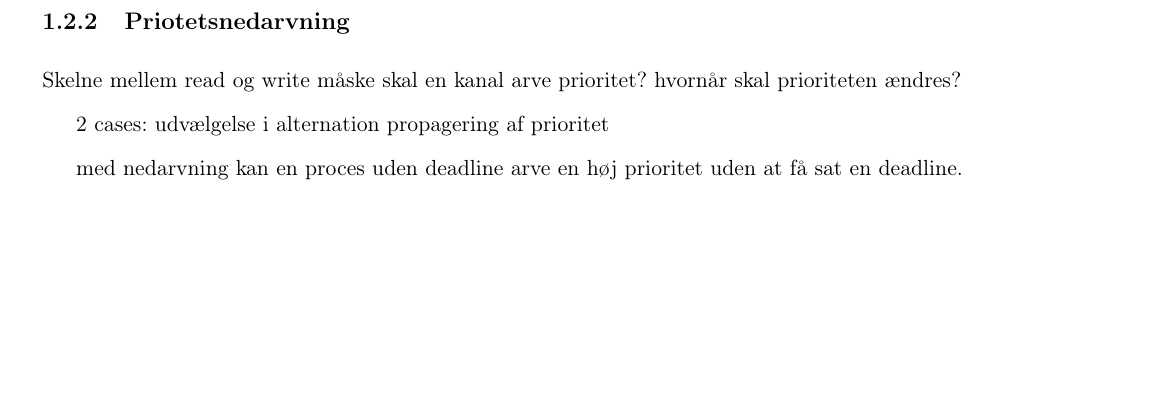
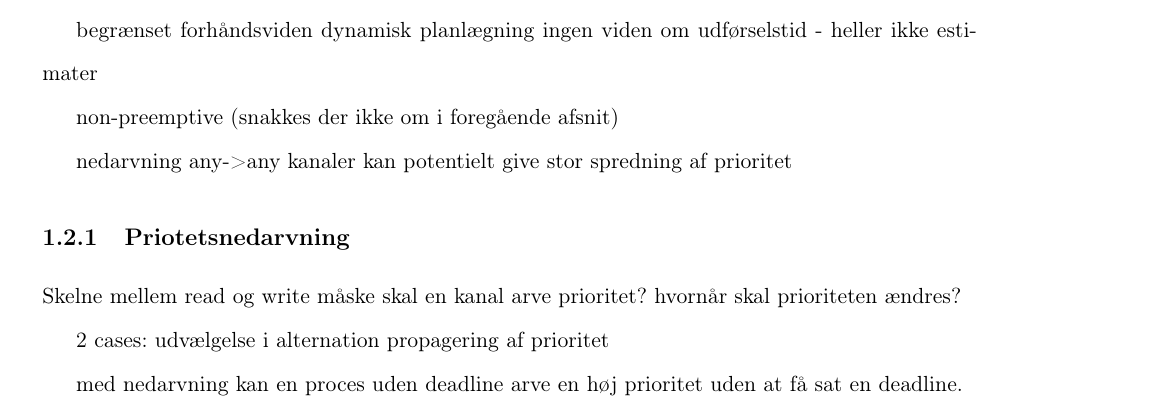
Before and after one commit to shamran/TimedPyCSP, a LaTeX book (report/skelet.tex, which reads report/deadline/deadline.tex): part of page 9 of 10 before the commit and part of page 8 of 10 after it, cut at the place of the change, the shorter picture padded with empty space. Compiled offline with pdfLaTeX.

Commit message:
lidt mere om rtp i pycsp

```diff
--- a/report/deadline/deadline.tex
+++ b/report/deadline/deadline.tex
@@ -99,8 +99,27 @@ En ofte benyttet metode til at undgå priotetsinvertering er priotetsnedarvning.
 \section{Realtime planlægning i \pycsp}
 Da vi ønsker at introducere RTP i \pycsp er der er række forhold som vi skal tage højde for. Vi vil i dette afsnit tage udgangspunkt i de ovenstående opstillede muligheder og sammenholde dem med \pycsp.
 
-begrænset forhåndsviden -> dynamisk
+begrænset forhåndsviden
+  dynamisk planlægning
+  ingen viden om udførselstid - heller ikke estimater
 
+non-preemptive (snakkes der ikke om i foregående afsnit)
+
+nedarvning
+  any->any kanaler kan potentielt give stor spredning af prioritet
+
+\subsection{Priotetsnedarvning}
+Skelne mellem read og write
+måske skal en kanal arve prioritet?
+hvornår skal prioriteten ændres?
+
+2 cases:
+udvælgelse i alternation
+propagering af prioritet
+
+med nedarvning kan en proces uden deadline arve en høj prioritet uden at få sat en deadline.
+
+Skal processer der arver prioritet også arve deadline? Det skal de nok ikke, da de så kommer til at kaste exceptions selv på deadlines som brugeren ikke har sat. De skal nok kastes af den oprindelige proces med information om hvad den ventede på da den fejlede.
 
 
 \begin{shaded}
@@ -116,18 +135,6 @@ Vi vil nu beskrive problemerne ved at processerne er afhængige af hinanden, og
 Der findes overordnet set to metoder til at løse problemet med priority inversion. Enten kan man ungå at blokerer processer, eller man kan benytte priority inherience\cite{sha1990priority}. Med \pycsp kan man ikke ungå at processer kommunikere, og dermed vil kunne blokere hvorfor priority inherience er den enste farbare vej hvis man skal sikre optimal planlægning.
 \end{shaded}
 
-\subsection{Priotetsnedarvning}
-Skelne mellem read og write
-måske skal en kanal arve prioritet?
-hvornår skal prioriteten ændres?
-
-2 cases:
-udvælgelse i alternation
-propagering af prioritet
-
-med nedarvning kan en proces uden deadline arve en høj prioritet uden at få sat en deadline.
-
-Skal processer der arver prioritet også arve deadline? Det skal de nok ikke, da de så kommer til at kaste exceptions selv på deadlines som brugeren ikke har sat. De skal nok kastes af den oprindelige proces med information om hvad den ventede på da den fejlede.
 
   \section{Eksempel}
   \section{Design og implementation}
```
